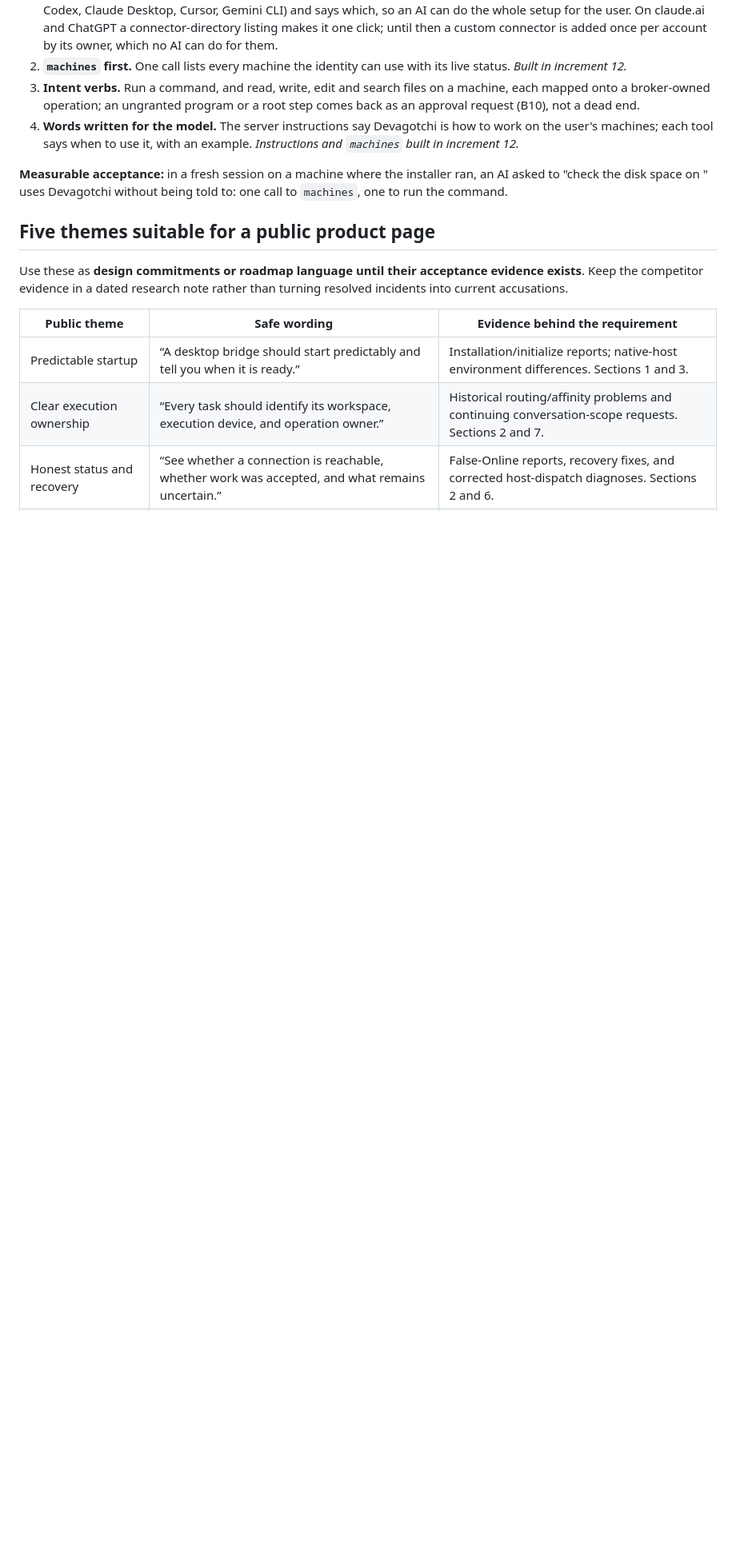
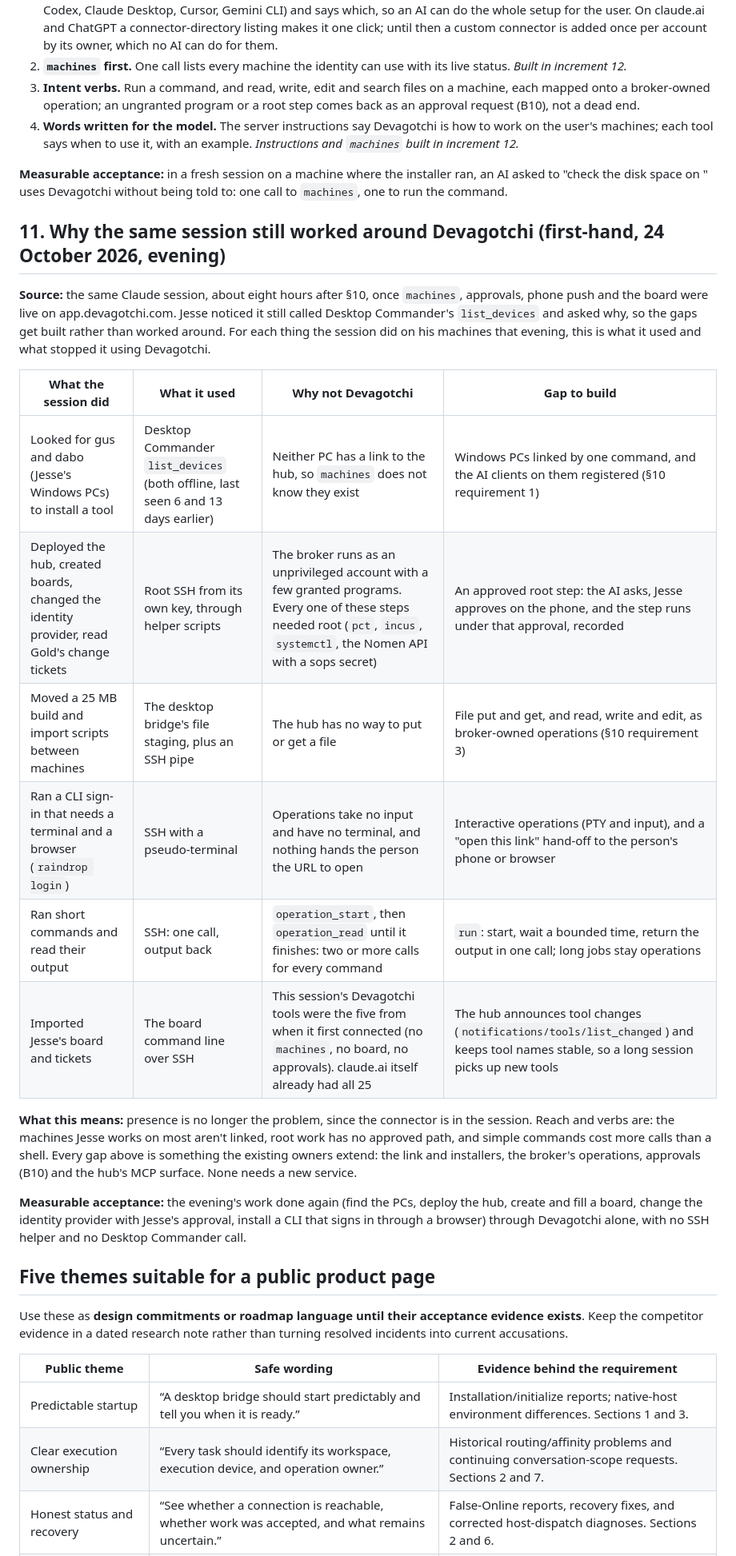
Before and after one commit to EonsofStupid/devagotchi, a Markdown page: docs/desktop-commander-user-evidence.md, the part around the change. Shown at 80% size. Rendered like a GitHub page; blank space fills up the shorter version.

Commit message:
docs: why the session still worked around Devagotchi; packets 22, 23a-23e
Jesse (24 October, evening): the AI still reaches for Desktop Commander
and SSH instead of Devagotchi; understand why and build the gaps.
desktop-commander-user-evidence.md section 11 lists, for each thing the
session did on his machines that evening, what it used and the gap:
unlinked Windows PCs, no approved root path, no file transfer, no
interactive operations, two calls per command, a stale tool list. Plan
section 13 gains packets 22 (sign in and out from anywhere) and 23a-23e.

Co-Authored-By: Claude Opus 5.5 <noreply@anthropic.com>
Claude-Session: https://claude.ai/code/session_01XedkfDJnrWWxDKGV4NgtkR

```diff
--- a/docs/desktop-commander-user-evidence.md
+++ b/docs/desktop-commander-user-evidence.md
@@ -159,6 +159,23 @@ All Devagotchi requirements and acceptance cases below are **proposals**, not st
 
 **Measurable acceptance:** in a fresh session on a machine where the installer ran, an AI asked to "check the disk space on <machine>" uses Devagotchi without being told to: one call to `machines`, one to run the command.
 
+## 11. Why the same session still worked around Devagotchi (first-hand, 24 October 2026, evening)
+
+**Source:** the same Claude session, about eight hours after §10, once `machines`, approvals, phone push and the board were live on app.devagotchi.com. Jesse noticed it still called Desktop Commander's `list_devices` and asked why, so the gaps get built rather than worked around. For each thing the session did on his machines that evening, this is what it used and what stopped it using Devagotchi.
+
+| What the session did | What it used | Why not Devagotchi | Gap to build |
+|---|---|---|---|
+| Looked for gus and dabo (Jesse's Windows PCs) to install a tool | Desktop Commander `list_devices` (both offline, last seen 6 and 13 days earlier) | Neither PC has a link to the hub, so `machines` does not know they exist | Windows PCs linked by one command, and the AI clients on them registered (§10 requirement 1) |
+| Deployed the hub, created boards, changed the identity provider, read Gold's change tickets | Root SSH from its own key, through helper scripts | The broker runs as an unprivileged account with a few granted programs. Every one of these steps needed root (`pct`, `incus`, `systemctl`, the Nomen API with a sops secret) | An approved root step: the AI asks, Jesse approves on the phone, and the step runs under that approval, recorded |
+| Moved a 25 MB build and import scripts between machines | The desktop bridge's file staging, plus an SSH pipe | The hub has no way to put or get a file | File put and get, and read, write and edit, as broker-owned operations (§10 requirement 3) |
+| Ran a CLI sign-in that needs a terminal and a browser (`raindrop login`) | SSH with a pseudo-terminal | Operations take no input and have no terminal, and nothing hands the person the URL to open | Interactive operations (PTY and input), and a "open this link" hand-off to the person's phone or browser |
+| Ran short commands and read their output | SSH: one call, output back | `operation_start`, then `operation_read` until it finishes: two or more calls for every command | `run`: start, wait a bounded time, return the output in one call; long jobs stay operations |
+| Imported Jesse's board and tickets | The board command line over SSH | This session's Devagotchi tools were the five from when it first connected (no `machines`, no board, no approvals). claude.ai itself already had all 25 | The hub announces tool changes (`notifications/tools/list_changed`) and keeps tool names stable, so a long session picks up new tools |
+
+**What this means:** presence is no longer the problem, since the connector is in the session. Reach and verbs are: the machines Jesse works on most aren't linked, root work has no approved path, and simple commands cost more calls than a shell. Every gap above is something the existing owners extend: the link and installers, the broker's operations, approvals (B10) and the hub's MCP surface. None needs a new service.
+
+**Measurable acceptance:** the evening's work done again (find the PCs, deploy the hub, create and fill a board, change the identity provider with Jesse's approval, install a CLI that signs in through a browser) through Devagotchi alone, with no SSH helper and no Desktop Commander call.
+
 ## Five themes suitable for a public product page
 
 Use these as **design commitments or roadmap language until their acceptance evidence exists**. Keep the competitor evidence in a dated research note rather than turning resolved incidents into current accusations.
```
Also changed, not shown: docs/product-and-platform-plan.md (+6 -0 lines).
